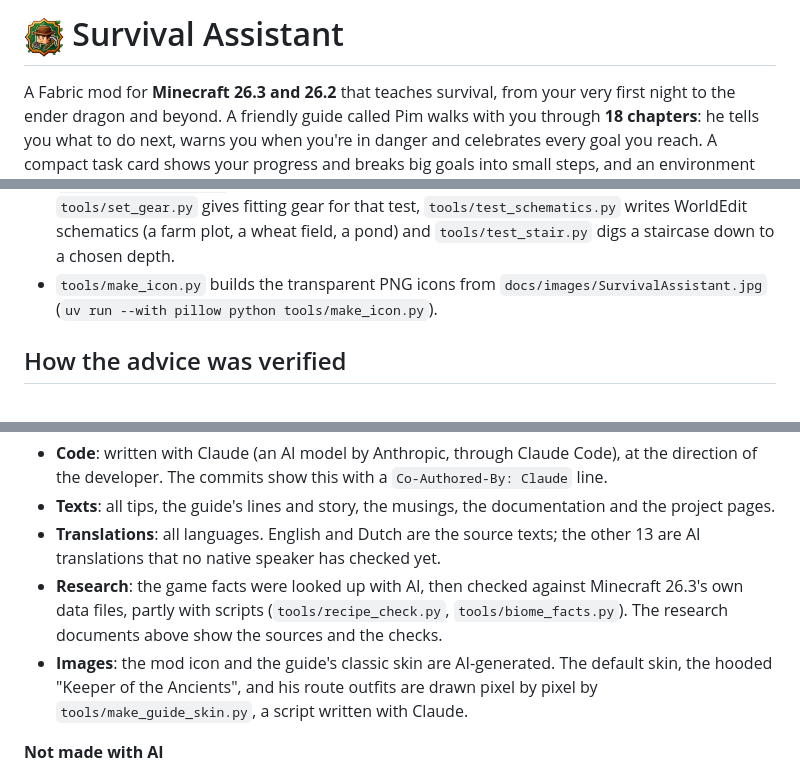
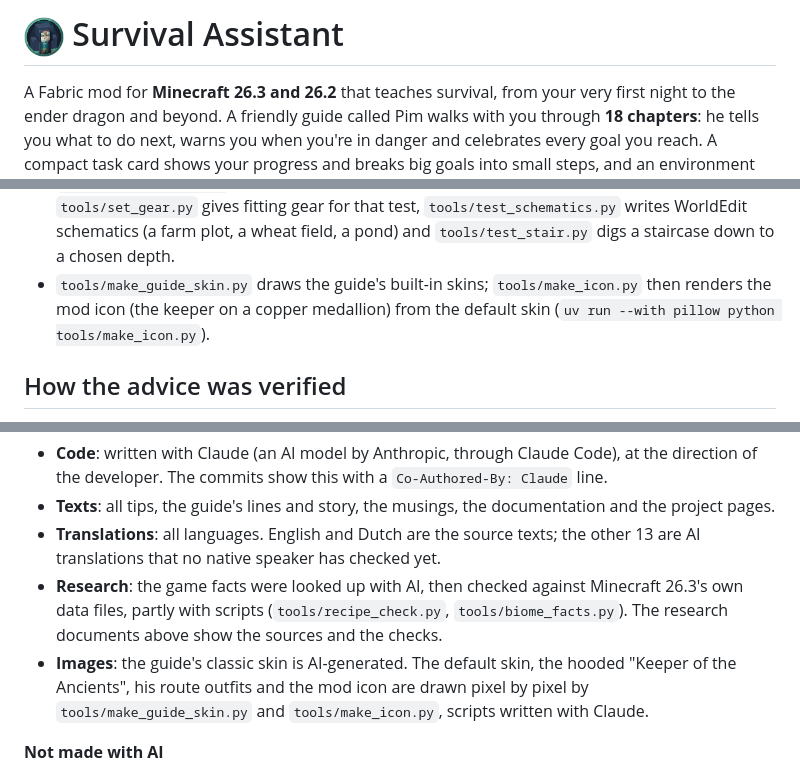
Before and after one commit to visserdavid/survival-assistant, a Markdown page: README.md, 3 parts joined by grey strips. Rendered like a GitHub page; pictures changed too: docs/images/icon-512.png.

```diff
--- a/README.md
+++ b/README.md
@@ -470,8 +470,8 @@ Developer tools:
   puts the guide at a chosen goal (with an optional route), `tools/set_gear.py` gives fitting gear for that test,
   `tools/test_schematics.py` writes WorldEdit schematics (a farm plot, a wheat field, a pond) and
   `tools/test_stair.py` digs a staircase down to a chosen depth.
-- `tools/make_icon.py` builds the transparent PNG icons from `docs/images/SurvivalAssistant.jpg`
-  (`uv run --with pillow python tools/make_icon.py`).
+- `tools/make_guide_skin.py` draws the guide's built-in skins; `tools/make_icon.py` then renders the mod icon
+  (the keeper on a copper medallion) from the default skin (`uv run --with pillow python tools/make_icon.py`).
 
 ## How the advice was verified
 Every chapter has its own research document with the sources, how each goal is detected (inventory, statistics,
@@ -503,9 +503,9 @@ This mod was made with a lot of help from AI. To be open about what that means:
 - **Research**: the game facts were looked up with AI, then checked against Minecraft 26.3's own data files,
   partly with scripts (`tools/recipe_check.py`, `tools/biome_facts.py`). The research documents above show the
   sources and the checks.
-- **Images**: the mod icon and the guide's classic skin are AI-generated. The default skin, the hooded "Keeper of
-  the Ancients", and his route outfits are drawn pixel by pixel by `tools/make_guide_skin.py`, a script written
-  with Claude.
+- **Images**: the guide's classic skin is AI-generated. The default skin, the hooded "Keeper of the Ancients",
+  his route outfits and the mod icon are drawn pixel by pixel by `tools/make_guide_skin.py` and
+  `tools/make_icon.py`, scripts written with Claude.
 
 **Not made with AI**
 - The idea, the choices about what the mod does and how it should feel, and the play testing in the game are the
```
Also changed, not shown: CLAUDE.md (+2 -1 lines), docs/listing/description.md (+2 -2 lines), docs/images/SurvivalAssistant.jpg (deleted), 2 other files.
